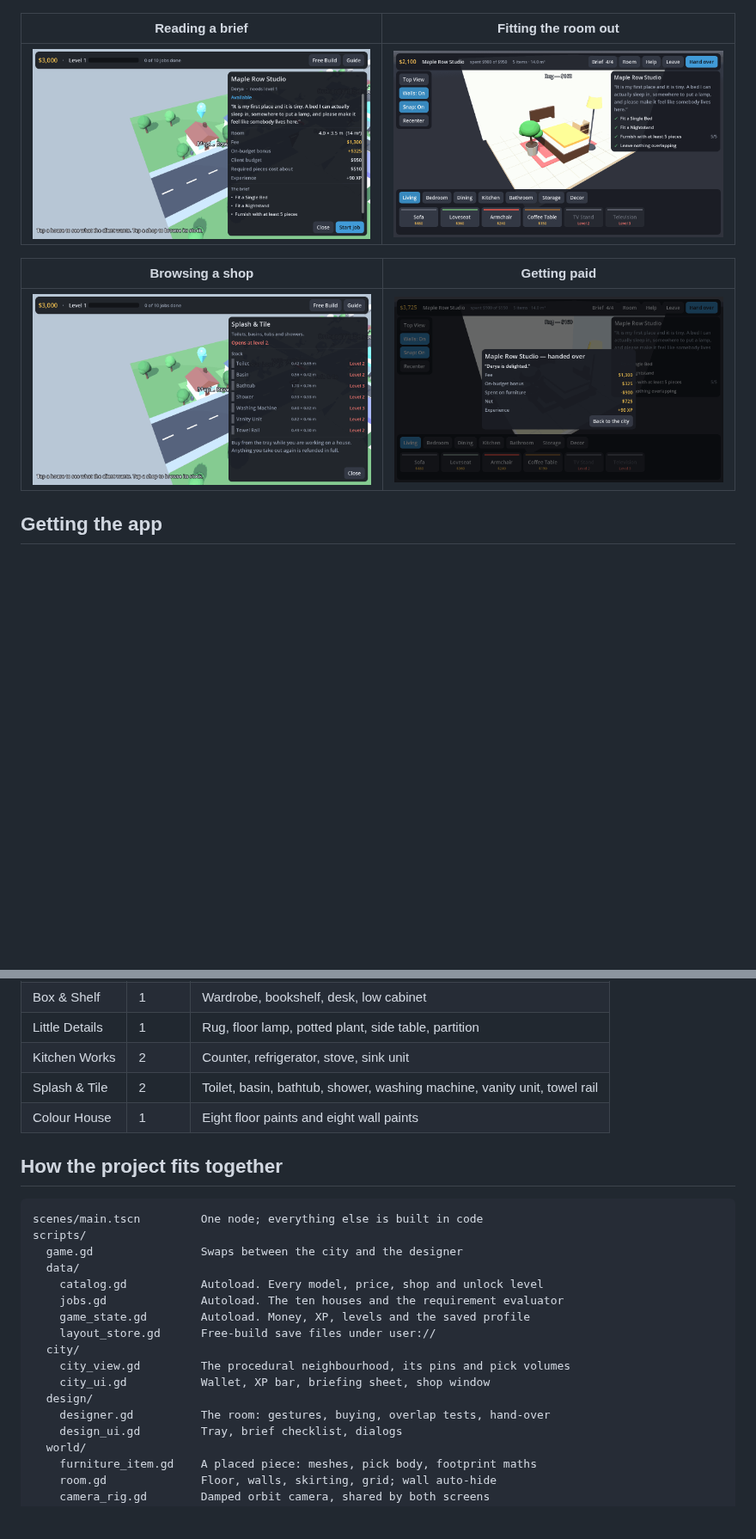
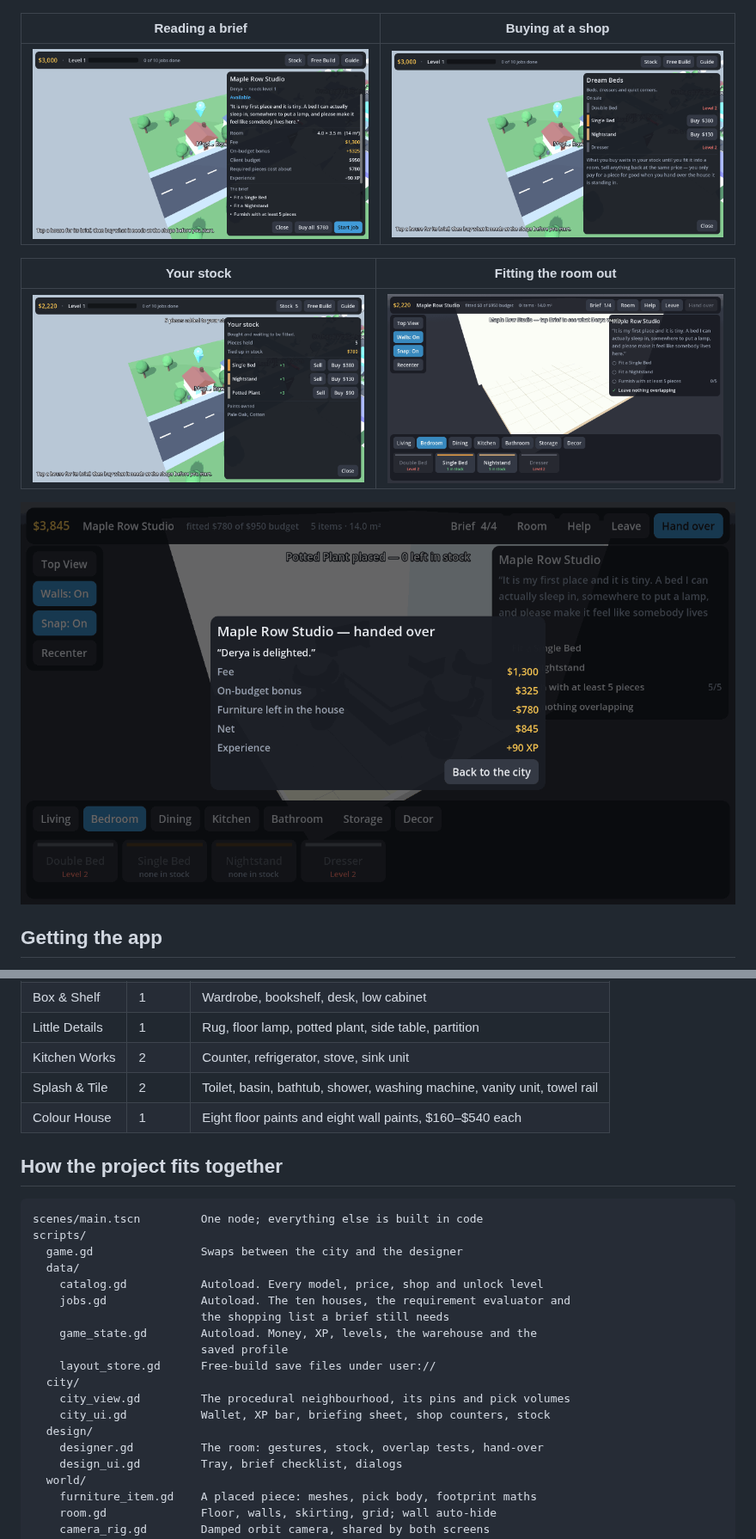
Before and after one commit to trakyalilter/three_d_design, a Markdown page: README.md, 2 parts joined by grey strips. Shown at 86% size. Drawn GitHub-style; pictures changed too: docs/screenshot-brief.png, docs/screenshot-handover.png, docs/screenshot-job.png; blank space fills up the shorter version.

```diff
--- a/README.md
+++ b/README.md
@@ -10,13 +10,15 @@ loop, shrunk to a phone screen.
 
 ![The city map with clients and shops](docs/screenshot-city.png)
 
-| Reading a brief | Fitting the room out |
+| Reading a brief | Buying at a shop |
 |---|---|
-| ![A client's brief on the city map](docs/screenshot-brief.png) | ![The designer with the brief checklist ticked off](docs/screenshot-job.png) |
+| ![A client's brief with its shopping list and a buy-all button](docs/screenshot-brief.png) | ![The bed shop counter with buy buttons and level gates](docs/screenshot-shop.png) |
 
-| Browsing a shop | Getting paid |
+| Your stock | Fitting the room out |
 |---|---|
-| ![The bathroom shop's stock list](docs/screenshot-shop.png) | ![The hand-over screen showing fee, bonus and XP](docs/screenshot-handover.png) |
+| ![The warehouse listing everything owned](docs/screenshot-stock.png) | ![The designer tray showing stock counts instead of prices](docs/screenshot-job.png) |
+
+![The hand-over screen showing fee, bonus and the furniture left behind](docs/screenshot-handover.png)
 
 ## Getting the app
 
@@ -96,7 +118,7 @@ with its own save and load.
 | Little Details | 1 | Rug, floor lamp, potted plant, side table, partition |
 | Kitchen Works | 2 | Counter, refrigerator, stove, sink unit |
 | Splash & Tile | 2 | Toilet, basin, bathtub, shower, washing machine, vanity unit, towel rail |
-| Colour House | 1 | Eight floor paints and eight wall paints |
+| Colour House | 1 | Eight floor paints and eight wall paints, $160–$540 each |
 
 ## How the project fits together
 
@@ -106,14 +128,16 @@ scripts/
   game.gd                Swaps between the city and the designer
   data/
     catalog.gd           Autoload. Every model, price, shop and unlock level
-    jobs.gd              Autoload. The ten houses and the requirement evaluator
-    game_state.gd        Autoload. Money, XP, levels and the saved profile
+    jobs.gd              Autoload. The ten houses, the requirement evaluator and
+                         the shopping list a brief still needs
+    game_state.gd        Autoload. Money, XP, levels, the warehouse and the
+                         saved profile
     layout_store.gd      Free-build save files under user://
   city/
     city_view.gd         The procedural neighbourhood, its pins and pick volumes
-    city_ui.gd           Wallet, XP bar, briefing sheet, shop window
+    city_ui.gd           Wallet, XP bar, briefing sheet, shop counters, stock
   design/
-    designer.gd          The room: gestures, buying, overlap tests, hand-over
+    designer.gd          The room: gestures, stock, overlap tests, hand-over
     design_ui.gd         Tray, brief checklist, dialogs
   world/
     furniture_item.gd    A placed piece: meshes, pick body, footprint maths
```
Also changed, not shown: other parts of README.md (+40 -20 lines), 8 other files.
